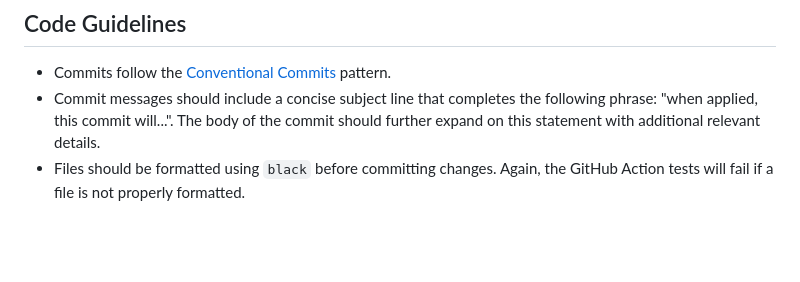
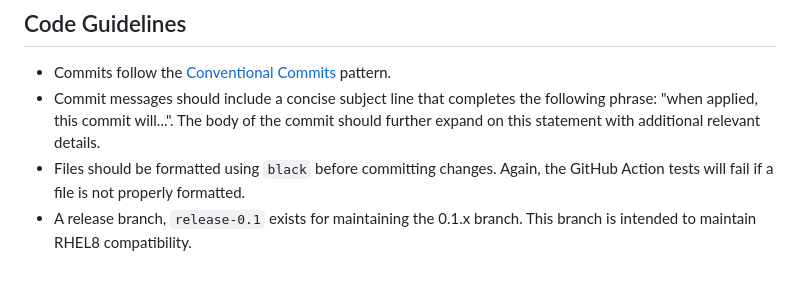
Before and after one commit to RedHatInsights/rhc-worker-playbook, a Markdown page: CONTRIBUTING.md, the part around the change. GitHub-like rendering; blank space fills up the shorter version.

Commit message:
doc: add release branch notes
Add a note about the release branch in CONTRIBUTING.md.

```diff
--- a/CONTRIBUTING.md
+++ b/CONTRIBUTING.md
@@ -131,3 +131,5 @@ $ flake8 rhc_worker_playbook/*.py
 - Commit messages should include a concise subject line that completes the following phrase: "when applied, this commit will...". The body of the commit should further expand on this statement with additional relevant details.
 - Files should be formatted using `black` before committing changes. Again, the
   GitHub Action tests will fail if a file is not properly formatted.
+- A release branch, `release-0.1` exists for maintaining the 0.1.x branch. This
+  branch is intended to maintain RHEL8 compatibility.
```
